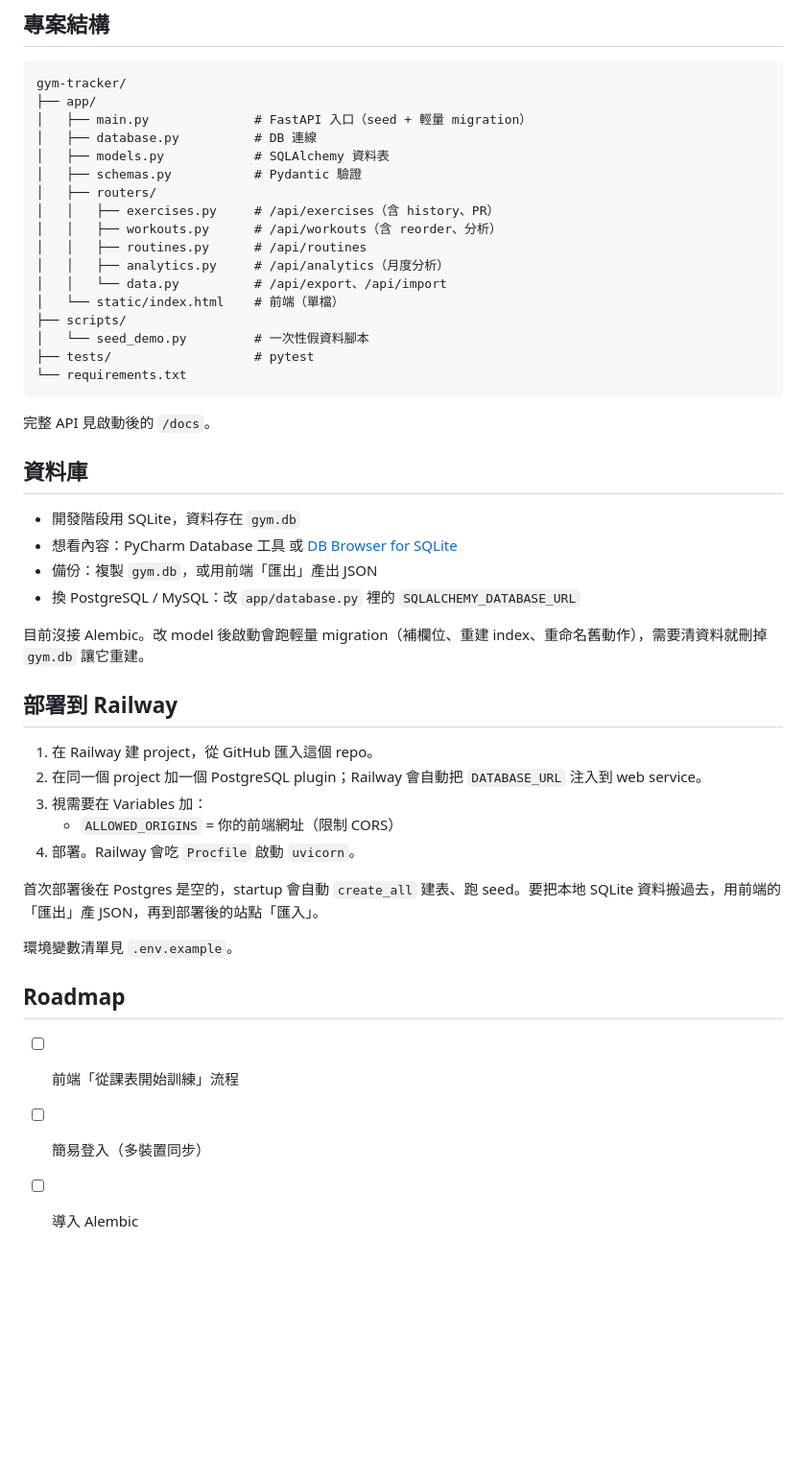
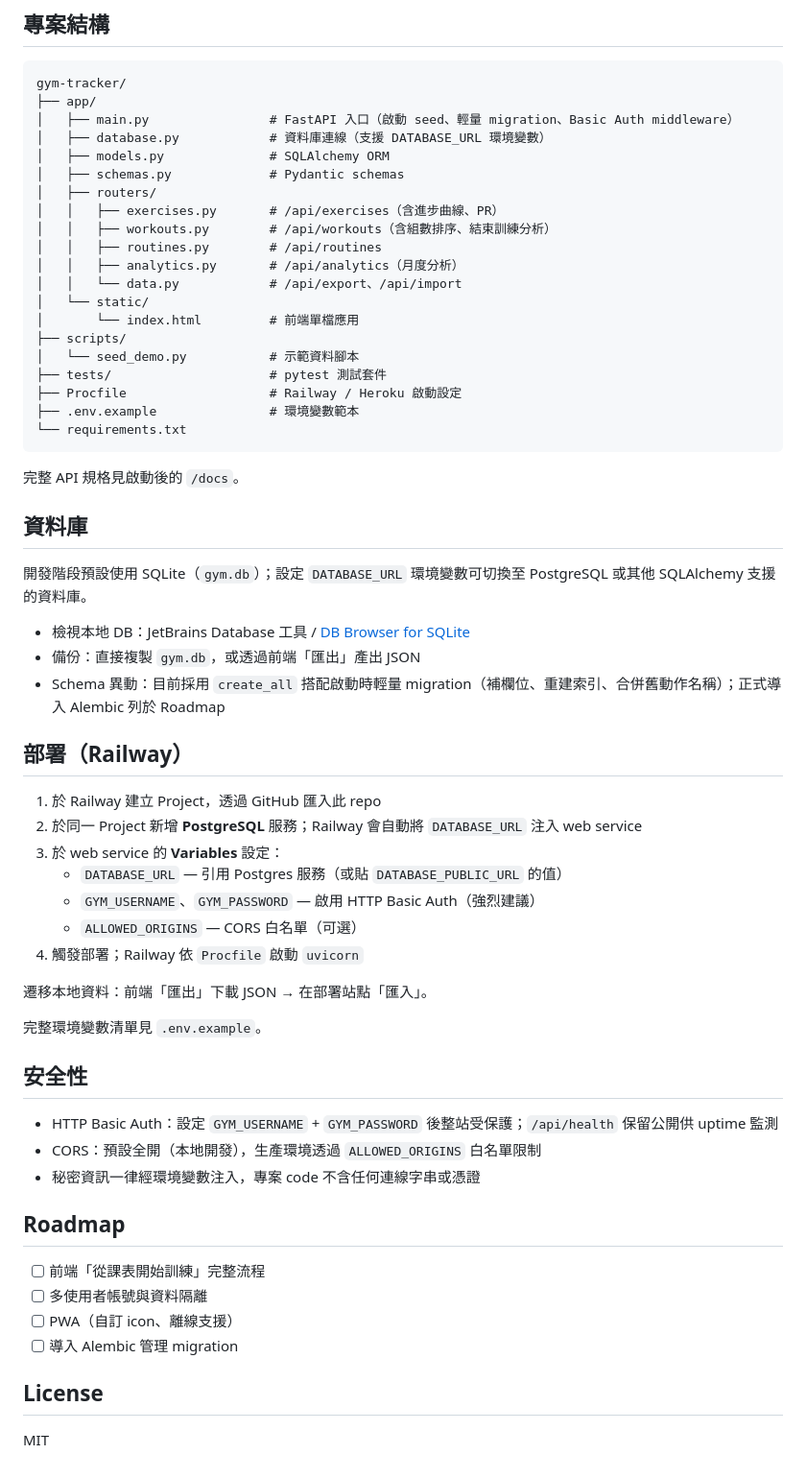
Before and after one commit to laiettt/gym-tracker, a Markdown page: README.md, the part around one of its changes. Shown at 96% size. Drawn GitHub-style; blank space fills up the shorter version.

````diff
--- a/README.md
+++ b/README.md
@@ -62,48 +81,63 @@ python -m scripts.seed_demo
 ```
 gym-tracker/
 ├── app/
-│   ├── main.py              # FastAPI 入口（seed + 輕量 migration）
-│   ├── database.py          # DB 連線
-│   ├── models.py            # SQLAlchemy 資料表
-│   ├── schemas.py           # Pydantic 驗證
+│   ├── main.py                # FastAPI 入口（啟動 seed、輕量 migration、Basic Auth middleware）
+│   ├── database.py            # 資料庫連線（支援 DATABASE_URL 環境變數）
+│   ├── models.py              # SQLAlchemy ORM
+│   ├── schemas.py             # Pydantic schemas
 │   ├── routers/
-│   │   ├── exercises.py     # /api/exercises（含 history、PR）
-│   │   ├── workouts.py      # /api/workouts（含 reorder、分析）
-│   │   ├── routines.py      # /api/routines
-│   │   ├── analytics.py     # /api/analytics（月度分析）
-│   │   └── data.py          # /api/export、/api/import
-│   └── static/index.html    # 前端（單檔）
+│   │   ├── exercises.py       # /api/exercises（含進步曲線、PR）
+│   │   ├── workouts.py        # /api/workouts（含組數排序、結束訓練分析）
+│   │   ├── routines.py        # /api/routines
+│   │   ├── analytics.py       # /api/analytics（月度分析）
+│   │   └── data.py            # /api/export、/api/import
+│   └── static/
+│       └── index.html         # 前端單檔應用
 ├── scripts/
-│   └── seed_demo.py         # 一次性假資料腳本
-├── tests/                   # pytest
+│   └── seed_demo.py           # 示範資料腳本
+├── tests/                     # pytest 測試套件
+├── Procfile                   # Railway / Heroku 啟動設定
+├── .env.example               # 環境變數範本
 └── requirements.txt
 ```
 
-完整 API 見啟動後的 `/docs`。
+完整 API 規格見啟動後的 `/docs`。
 
 ## 資料庫
 
-- 開發階段用 SQLite，資料存在 `gym.db`
-- 想看內容：PyCharm Database 工具 或 [DB Browser for SQLite](https://sqlitebrowser.org)
-- 備份：複製 `gym.db`，或用前端「匯出」產出 JSON
-- 換 PostgreSQL / MySQL：改 `app/database.py` 裡的 `SQLALCHEMY_DATABASE_URL`
+開發階段預設使用 SQLite（`gym.db`）；設定 `DATABASE_URL` 環境變數可切換至 PostgreSQL 或其他 SQLAlchemy 支援的資料庫。
 
-目前沒接 Alembic。改 model 後啟動會跑輕量 migration（補欄位、重建 index、重命名舊動作），需要清資料就刪掉 `gym.db` 讓它重建。
+- 檢視本地 DB：JetBrains Database 工具 / [DB Browser for SQLite](https://sqlitebrowser.org)
+- 備份：直接複製 `gym.db`，或透過前端「匯出」產出 JSON
+- Schema 異動：目前採用 `create_all` 搭配啟動時輕量 migration（補欄位、重建索引、合併舊動作名稱）；正式導入 Alembic 列於 Roadmap
 
-## 部署到 Railway
+## 部署（Railway）
 
-1. 在 Railway 建 project，從 GitHub 匯入這個 repo。
-2. 在同一個 project 加一個 PostgreSQL plugin；Railway 會自動把 `DATABASE_URL` 注入到 web service。
-3. 視需要在 Variables 加：
-   - `ALLOWED_ORIGINS` = 你的前端網址（限制 CORS）
-4. 部署。Railway 會吃 `Procfile` 啟動 `uvicorn`。
+1. 於 Railway 建立 Project，透過 GitHub 匯入此 repo
+2. 於同一 Project 新增 **PostgreSQL** 服務；Railway 會自動將 `DATABASE_URL` 注入 web service
+3. 於 web service 的 **Variables** 設定：
+   - `DATABASE_URL` — 引用 Postgres 服務（或貼 `DATABASE_PUBLIC_URL` 的值）
+   - `GYM_USERNAME`、`GYM_PASSWORD` — 啟用 HTTP Basic Auth（強烈建議）
+   - `ALLOWED_ORIGINS` — CORS 白名單（可選）
+4. 觸發部署；Railway 依 `Procfile` 啟動 `uvicorn`
 
-首次部署後在 Postgres 是空的，startup 會自動 `create_all` 建表、跑 seed。要把本地 SQLite 資料搬過去，用前端的「匯出」產 JSON，再到部署後的站點「匯入」。
+遷移本地資料：前端「匯出」下載 JSON → 在部署站點「匯入」。
 
-環境變數清單見 `.env.example`。
+完整環境變數清單見 `.env.example`。
+
+## 安全性
+
+- HTTP Basic Auth：設定 `GYM_USERNAME` + `GYM_PASSWORD` 後整站受保護；`/api/health` 保留公開供 uptime 監測
+- CORS：預設全開（本地開發），生產環境透過 `ALLOWED_ORIGINS` 白名單限制
+- 秘密資訊一律經環境變數注入，專案 code 不含任何連線字串或憑證
 
 ## Roadmap
 
-- [ ] 前端「從課表開始訓練」流程
-- [ ] 簡易登入（多裝置同步）
-- [ ] 導入 Alembic
+- [ ] 前端「從課表開始訓練」完整流程
+- [ ] 多使用者帳號與資料隔離
+- [ ] PWA（自訂 icon、離線支援）
+- [ ] 導入 Alembic 管理 migration
+
+## License
+
+MIT
````
Also changed, not shown: other parts of README.md (+45 -26 lines).
